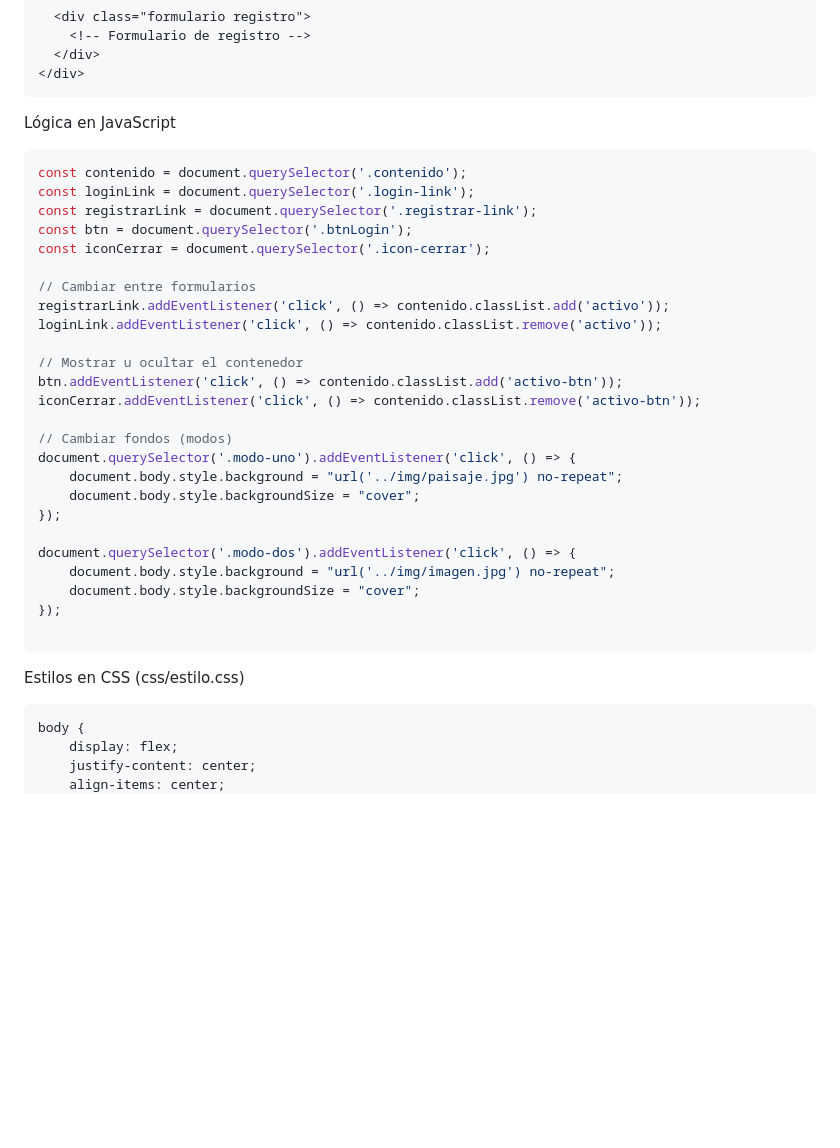
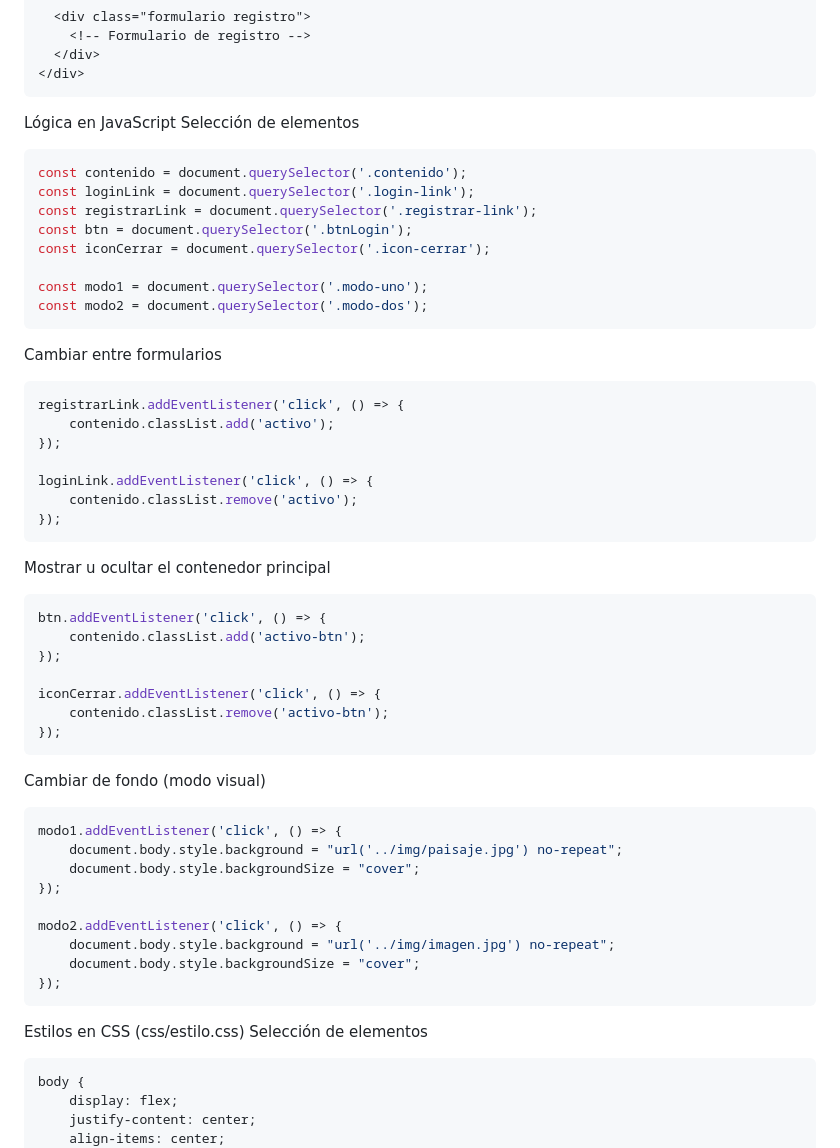
Before and after one commit to JonathanSer/mi-componente-visual, a Markdown page: README.md, the part around the change. Drawn GitHub-style; blank space fills up the shorter version.

````diff
--- a/README.md
+++ b/README.md
@@ -52,6 +52,7 @@ Estructura básica en HTML
 ```
 
 Lógica en JavaScript
+Selección de elementos
 ```js
 const contenido = document.querySelector('.contenido');
 const loginLink = document.querySelector('.login-link');
@@ -59,28 +60,47 @@ const registrarLink = document.querySelector('.registrar-link');
 const btn = document.querySelector('.btnLogin');
 const iconCerrar = document.querySelector('.icon-cerrar');
 
-// Cambiar entre formularios
-registrarLink.addEventListener('click', () => contenido.classList.add('activo'));
-loginLink.addEventListener('click', () => contenido.classList.remove('activo'));
+const modo1 = document.querySelector('.modo-uno');
+const modo2 = document.querySelector('.modo-dos');
+```
 
-// Mostrar u ocultar el contenedor
-btn.addEventListener('click', () => contenido.classList.add('activo-btn'));
-iconCerrar.addEventListener('click', () => contenido.classList.remove('activo-btn'));
+Cambiar entre formularios
+```js
+registrarLink.addEventListener('click', () => {
+    contenido.classList.add('activo');
+});
 
-// Cambiar fondos (modos)
-document.querySelector('.modo-uno').addEventListener('click', () => {
+loginLink.addEventListener('click', () => {
+    contenido.classList.remove('activo');
+});
+```
+
+Mostrar u ocultar el contenedor principal
+```js
+btn.addEventListener('click', () => {
+    contenido.classList.add('activo-btn');
+});
+
+iconCerrar.addEventListener('click', () => {
+    contenido.classList.remove('activo-btn');
+});
+```
+
+Cambiar de fondo (modo visual)
+```js
+modo1.addEventListener('click', () => {
     document.body.style.background = "url('../img/paisaje.jpg') no-repeat";
     document.body.style.backgroundSize = "cover";
 });
 
-document.querySelector('.modo-dos').addEventListener('click', () => {
+modo2.addEventListener('click', () => {
     document.body.style.background = "url('../img/imagen.jpg') no-repeat";
     document.body.style.backgroundSize = "cover";
 });
-
 ```
 
 Estilos en CSS (css/estilo.css)
+Selección de elementos
 ```css
 body {
     display: flex;
````
